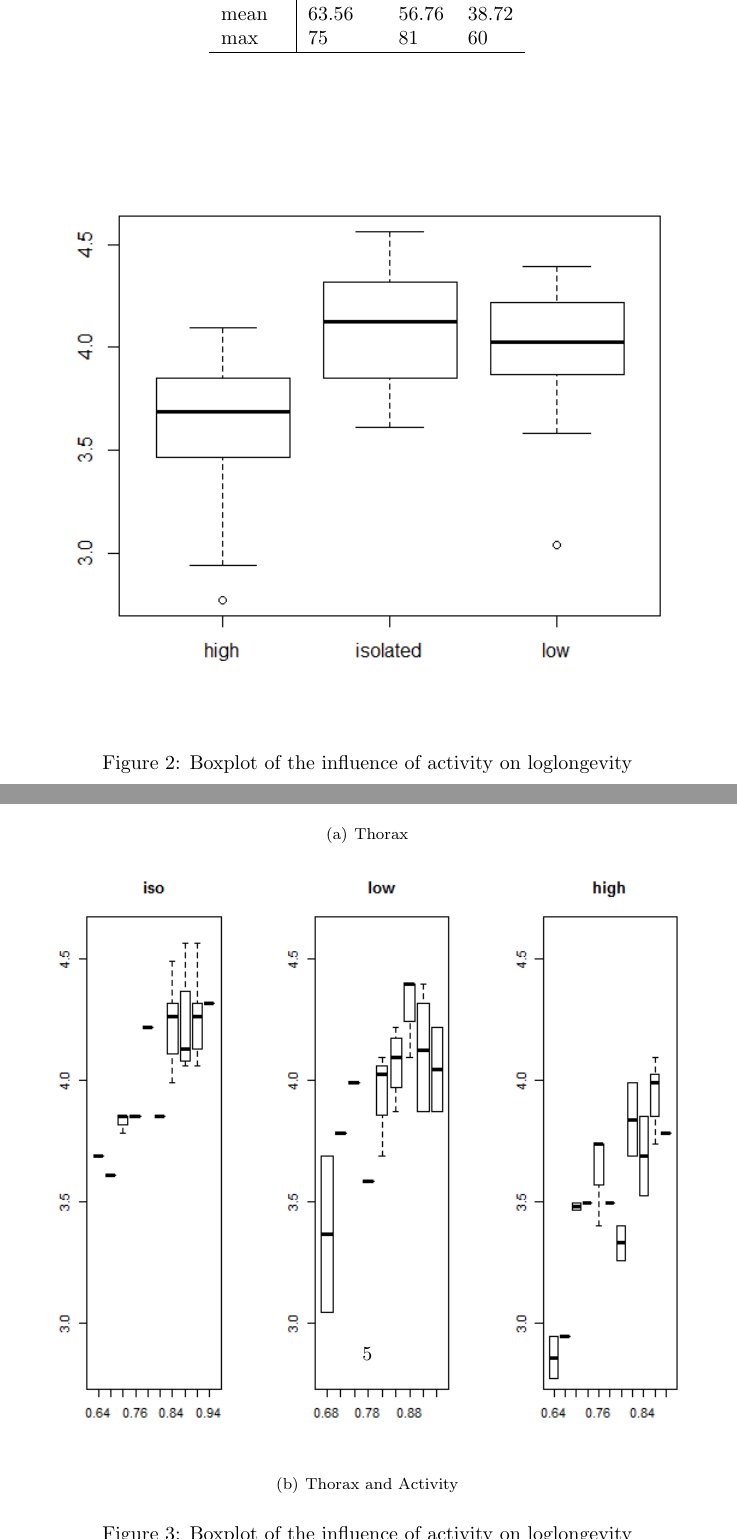
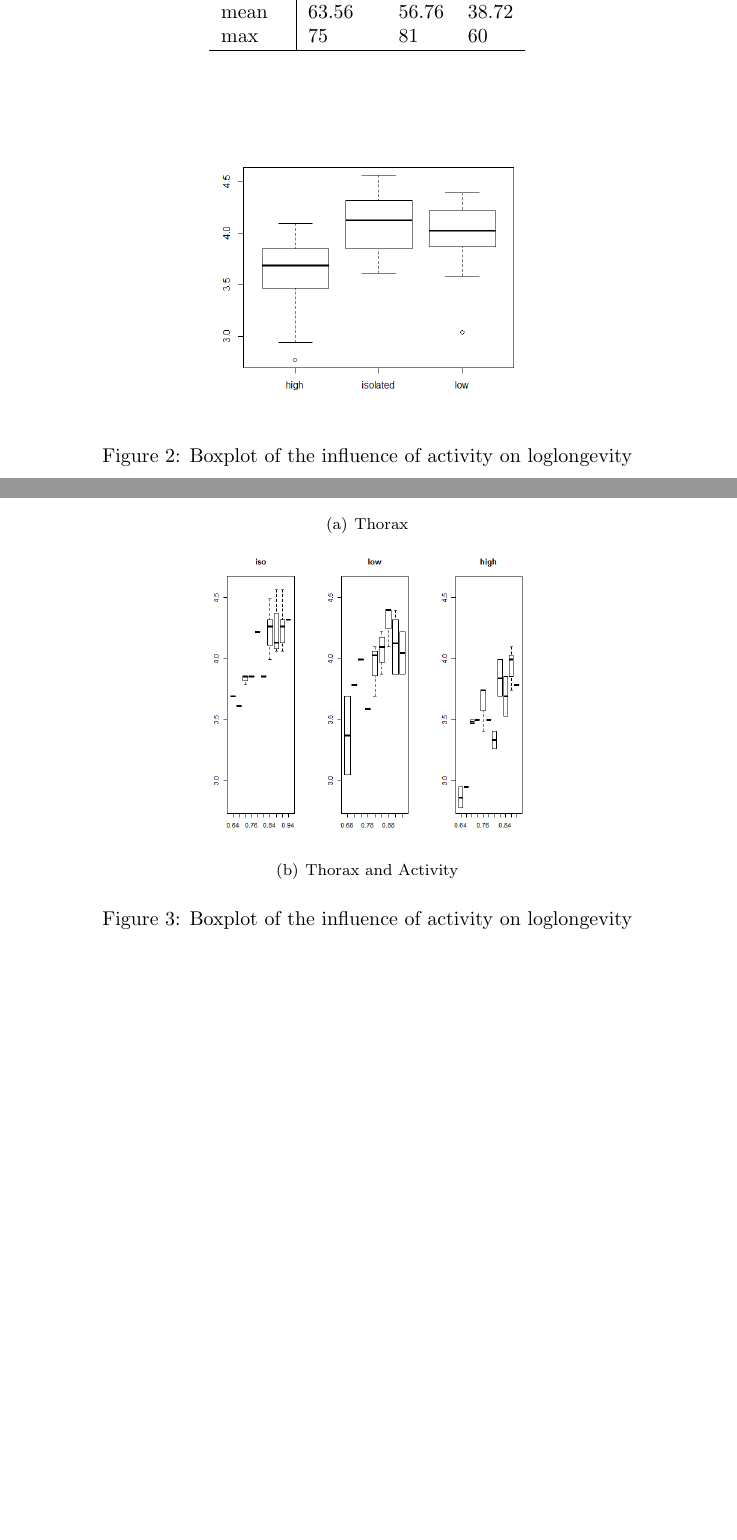
Before and after one commit to Andrew-Bedard/Exp_Design, a LaTeX document (Assgn6/report/A6.tex): two parts of pages 3 and 5 of 10 before the commit and two parts of pages 2 and 3 of 8 after it, joined at a grey line, cut so that both start at the same text, the shorter picture padded with empty space. Compiled offline with pdfLaTeX.

Commit message:
downsized the fig in E1

```diff
--- a/Assgn6/report/A6.tex
+++ b/Assgn6/report/A6.tex
@@ -62,7 +62,7 @@ data$loglongevity = log(longevity)
       \end{table}
       \begin{figure}[H]
           \centering
-          \includegraphics[scale=0.6]{../results/BoxActivity.png}
+          \includegraphics[scale=0.3]{../results/BoxActivity.png}
           \caption{Boxplot of the influence of activity on loglongevity}
           \label{fig:BoxActivity}
       \end{figure}
@@ -80,9 +80,9 @@ data$loglongevity = log(longevity)
       \begin{figure}[H]
           \centering
           \subfigure[Thorax]
-          {\includegraphics[scale=0.6]{../results/ScatterThorax.png}}
+          {\includegraphics[scale=0.3]{../results/ScatterThorax.png}}
           \subfigure[Thorax and Activity]
-          {\includegraphics[scale=0.6]{../results/diffThoraxActivity.png}}
+          {\includegraphics[scale=0.3]{../results/diffThoraxActivity.png}}
           \caption{Boxplot of the influence of activity on loglongevity}
           \label{fig:BoxActivity}
       \end{figure}
```
Also changed, not shown: Assgn6/report/A6.pdf, Assgn6/report/A6.tex (6 more changed lines), 3 other files.
